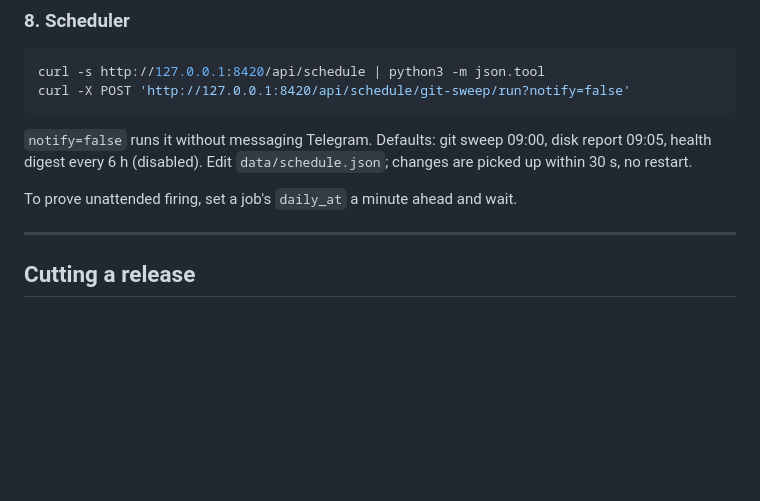
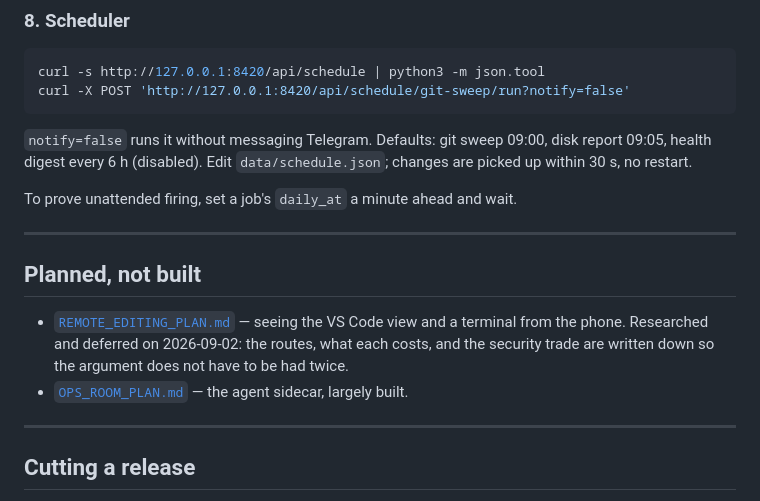
Before and after one commit to rafsunsheikh/gso-1, a Markdown page: RUNBOOK.md, the part around the change. Drawn GitHub-style; blank space fills up the shorter version.

```diff
--- a/RUNBOOK.md
+++ b/RUNBOOK.md
@@ -159,6 +159,16 @@ disk report 09:05, health digest every 6 h (disabled). Edit
 `data/schedule.json`; changes are picked up within 30 s, no restart.
 
 To prove unattended firing, set a job's `daily_at` a minute ahead and wait.
+
+---
+
+## Planned, not built
+
+* [`REMOTE_EDITING_PLAN.md`](REMOTE_EDITING_PLAN.md) — seeing the VS Code view
+  and a terminal from the phone. Researched and deferred on 2026-09-02: the
+  routes, what each costs, and the security trade are written down so the
+  argument does not have to be had twice.
+* [`OPS_ROOM_PLAN.md`](OPS_ROOM_PLAN.md) — the agent sidecar, largely built.
 
 ---
 
```
Also changed, not shown: REMOTE_EDITING_PLAN.md (added, +176 -0 lines).
